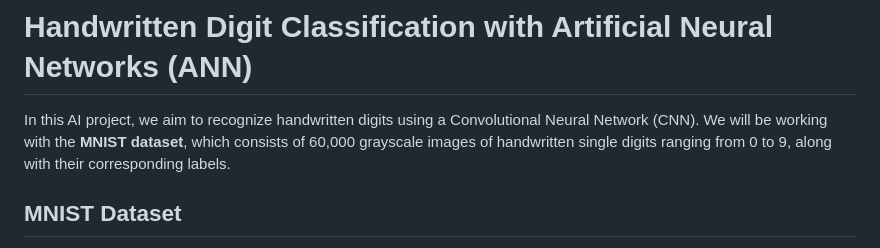
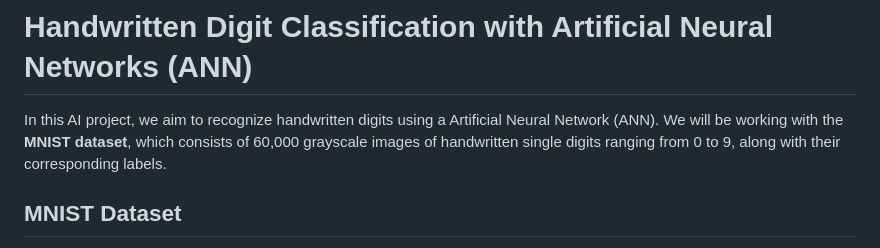
Before and after one commit to MahmoudEssam707/portfolio-projects, a Markdown page: Data-Science/Handwritten Reco/README.md, the part around the change. GitHub-like rendering.

```diff
--- a/Data-Science/Handwritten Reco/README.md
+++ b/Data-Science/Handwritten Reco/README.md
@@ -1,6 +1,6 @@
 # Handwritten Digit Classification with Artificial Neural Networks (ANN)
 
-In this AI project, we aim to recognize handwritten digits using a Convolutional Neural Network (CNN). We will be working with the **MNIST dataset**, which consists of 60,000 grayscale images of handwritten single digits ranging from 0 to 9, along with their corresponding labels.
+In this AI project, we aim to recognize handwritten digits using a Artificial Neural Network (ANN). We will be working with the **MNIST dataset**, which consists of 60,000 grayscale images of handwritten single digits ranging from 0 to 9, along with their corresponding labels.
 
 ## MNIST Dataset
 
```
